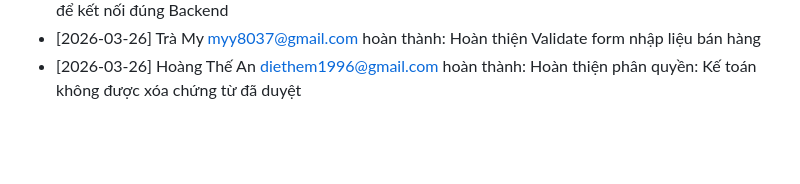
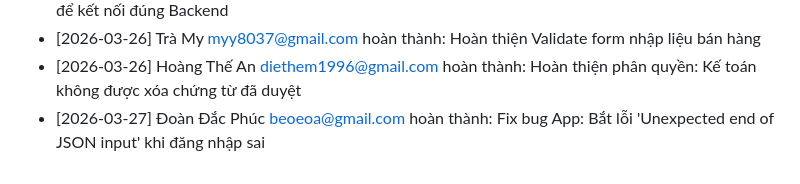
Before and after one commit to beoeoa/QuanLyXangDau-Fullstack, a Markdown page: TIENDO_DUAN.md, the part around the change. GitHub-like rendering; blank space fills up the shorter version.

Commit message:
Fix bug App: Bắt lỗi 'Unexpected end of JSON input' khi đăng nhập sai

```diff
--- a/TIENDO_DUAN.md
+++ b/TIENDO_DUAN.md
@@ -38,3 +38,4 @@
 - [2026-03-25] Đoàn Đắc Phúc <beoeoa@gmail.com> hoàn thành: Fix bug URL: Xóa hậu tố -1 ở Frontend để kết nối đúng Backend
 - [2026-03-26] Trà My <myy8037@gmail.com> hoàn thành: Hoàn thiện Validate form nhập liệu bán hàng
 - [2026-03-26] Hoàng Thế An <diethem1996@gmail.com> hoàn thành: Hoàn thiện phân quyền: Kế toán không được xóa chứng từ đã duyệt
+- [2026-03-27] Đoàn Đắc Phúc <beoeoa@gmail.com> hoàn thành: Fix bug App: Bắt lỗi 'Unexpected end of JSON input' khi đăng nhập sai
```
